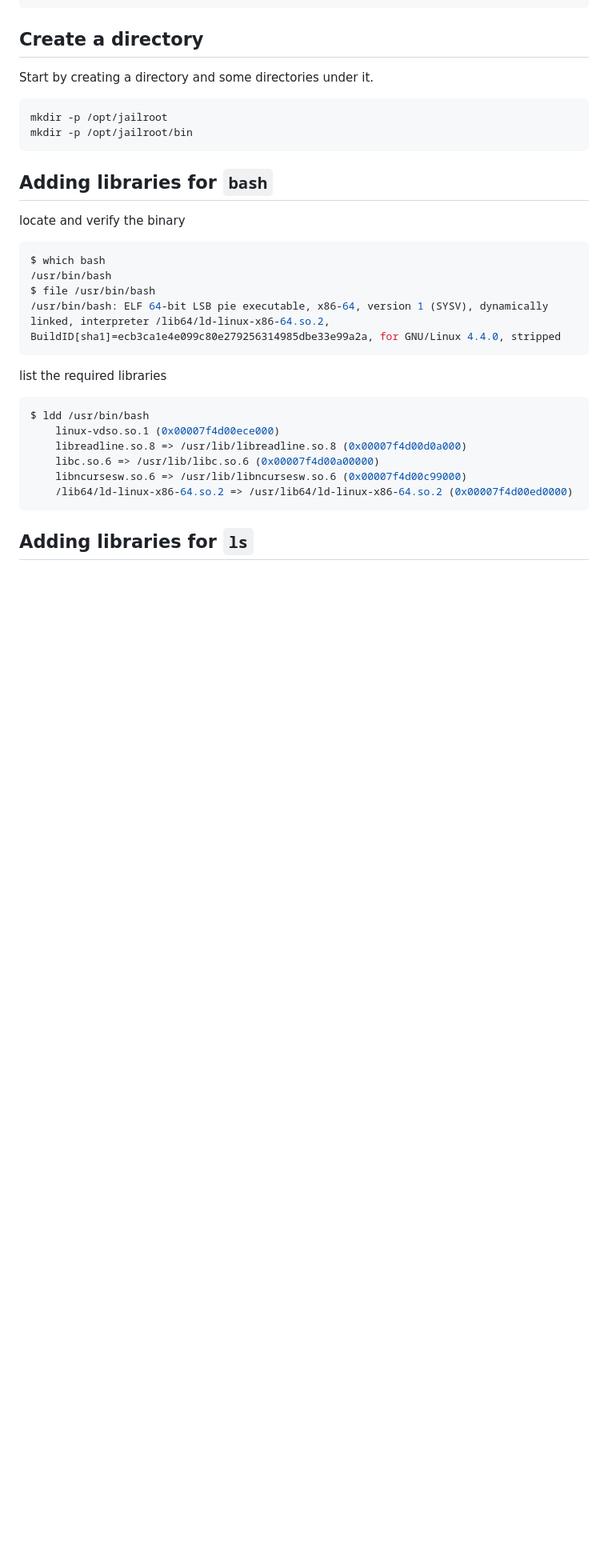
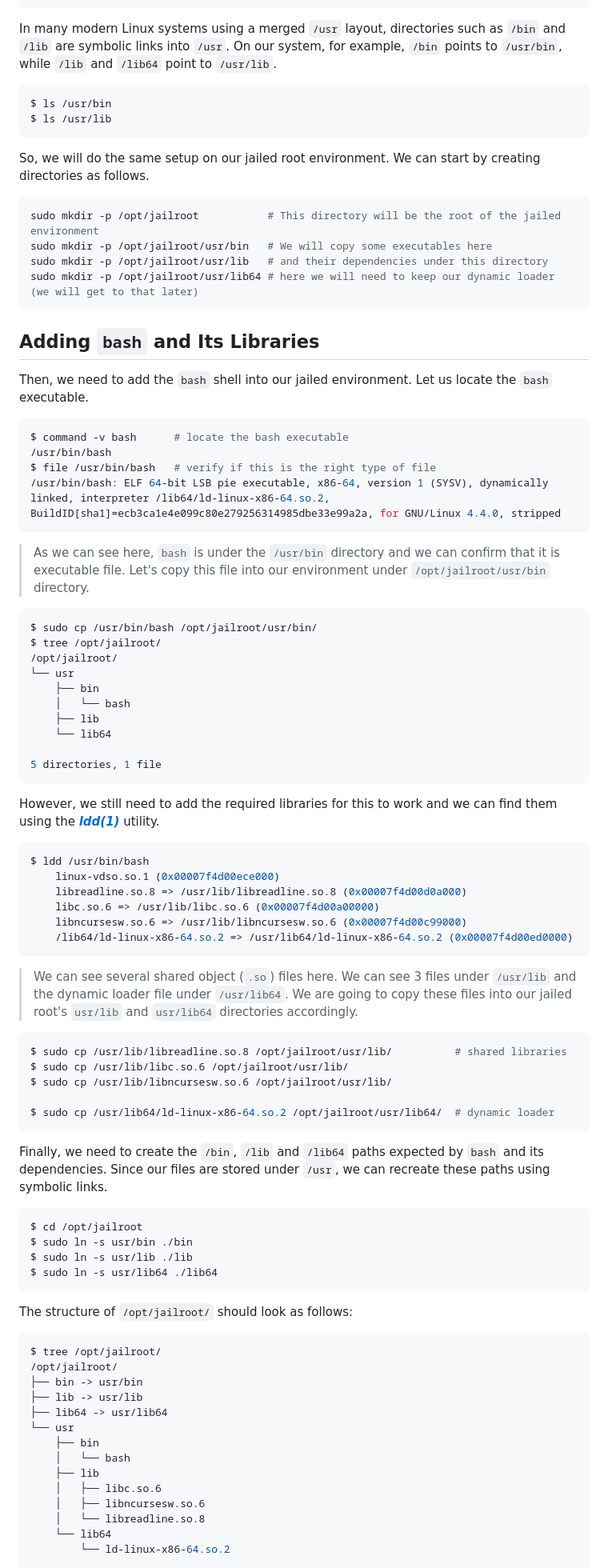
Before and after one commit to fyodor-eul/fyodor-eul.github.io, a Markdown page: blogs/chroot-setup.md, the part around one of its changes. Shown at 80% size. GitHub-like rendering; blank space fills up the shorter version.

Commit message:
update chroot article

````diff
--- a/blogs/chroot-setup.md
+++ b/blogs/chroot-setup.md
@@ -73,23 +74,41 @@ drwxrwxrwt  17 root   root     640 Sep  3 15:03 tmp
 drwxr-xr-x  11 root   root    4096 Sep  3 00:01 usr
 drwxr-xr-x  13 root   root    4096 Sep  2 13:04 var
 ```
-
-## Create a directory
-Start by creating a directory and some directories under it.
+In many modern Linux systems using a merged `/usr` layout, directories such as `/bin` and `/lib` are symbolic links into `/usr`. On our system, for example, `/bin` points to `/usr/bin`, while `/lib` and `/lib64` point to `/usr/lib`.
 ```bash
-mkdir -p /opt/jailroot
-mkdir -p /opt/jailroot/bin
+$ ls /usr/bin
+$ ls /usr/lib
 ```
-
-## Adding libraries for `bash`
-locate and verify the binary
+So, we will do the same setup on our jailed root environment. We can start by creating directories as follows.
 ```bash
-$ which bash
+sudo mkdir -p /opt/jailroot           # This directory will be the root of the jailed environment
+sudo mkdir -p /opt/jailroot/usr/bin   # We will copy some executables here
+sudo mkdir -p /opt/jailroot/usr/lib   # and their dependencies under this directory
+sudo mkdir -p /opt/jailroot/usr/lib64 # here we will need to keep our dynamic loader (we will get to that later)
+```
+## Adding `bash` and Its Libraries
+Then, we need to add the `bash` shell into our jailed environment. Let us locate the `bash` executable.
+```bash
+$ command -v bash      # locate the bash executable
 /usr/bin/bash
-$ file /usr/bin/bash
+$ file /usr/bin/bash   # verify if this is the right type of file
 /usr/bin/bash: ELF 64-bit LSB pie executable, x86-64, version 1 (SYSV), dynamically linked, interpreter /lib64/ld-linux-x86-64.so.2, BuildID[sha1]=ecb3ca1e4e099c80e279256314985dbe33e99a2a, for GNU/Linux 4.4.0, stripped
 ```
-list the required libraries
+> As we can see here, `bash` is under the `/usr/bin` directory and we can confirm that it is executable file.
+Let's copy this file into our environment under `/opt/jailroot/usr/bin` directory.
+```bash
+$ sudo cp /usr/bin/bash /opt/jailroot/usr/bin/
+$ tree /opt/jailroot/
+/opt/jailroot/
+└── usr
+    ├── bin
+    │   └── bash
+    ├── lib
+    └── lib64
+
+5 directories, 1 file
+```
+However, we still need to add the required libraries for this to work and we can find them using the [***ldd(1)***](https://man7.org/linux/man-pages/man1/ldd.1.html) utility.
 ```bash
 $ ldd /usr/bin/bash
 	linux-vdso.so.1 (0x00007f4d00ece000)
@@ -98,6 +117,35 @@ $ ldd /usr/bin/bash
 	libncursesw.so.6 => /usr/lib/libncursesw.so.6 (0x00007f4d00c99000)
 	/lib64/ld-linux-x86-64.so.2 => /usr/lib64/ld-linux-x86-64.so.2 (0x00007f4d00ed0000)
 ```
+> We can see several shared object (`.so`) files here. We can see 3 files under `/usr/lib` and the dynamic loader file under `/usr/lib64`. We are going to copy these files into our jailed root's `usr/lib` and `usr/lib64` directories accordingly.
+```bash
+$ sudo cp /usr/lib/libreadline.so.8 /opt/jailroot/usr/lib/          # shared libraries
+$ sudo cp /usr/lib/libc.so.6 /opt/jailroot/usr/lib/
+$ sudo cp /usr/lib/libncursesw.so.6 /opt/jailroot/usr/lib/
 
-## Adding libraries for `ls`
+$ sudo cp /usr/lib64/ld-linux-x86-64.so.2 /opt/jailroot/usr/lib64/  # dynamic loader
+```
+Finally, we need to create the `/bin`, `/lib` and `/lib64` paths expected by `bash` and its dependencies. Since our files are stored under `/usr`, we can recreate these paths using symbolic links.
+```bash
+$ cd /opt/jailroot
+$ sudo ln -s usr/bin ./bin
+$ sudo ln -s usr/lib ./lib
+$ sudo ln -s usr/lib64 ./lib64
+```
+The structure of `/opt/jailroot/` should look as follows:
+```bash
+$ tree /opt/jailroot/
+/opt/jailroot/
+├── bin -> usr/bin
+├── lib -> usr/lib
+├── lib64 -> usr/lib64
+└── usr
+    ├── bin
+    │   └── bash
+    ├── lib
+    │   ├── libc.so.6
+    │   ├── libncursesw.so.6
+    │   └── libreadline.so.8
+    └── lib64
+        └── ld-linux-x86-64.so.2
 
````
Also changed, not shown: other parts of blogs/chroot-setup.md (+41 -34 lines).
